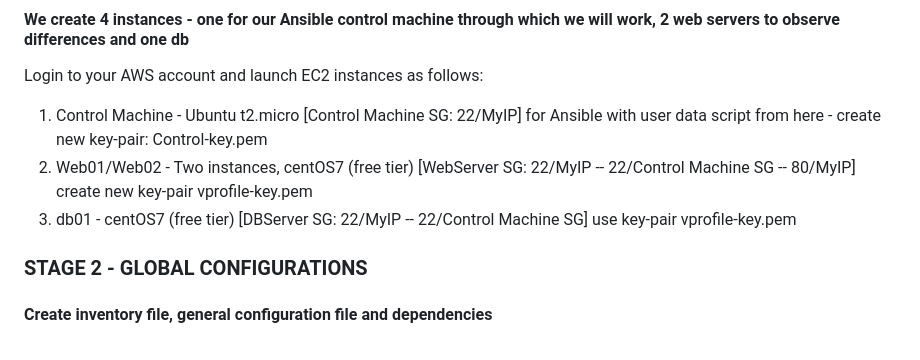
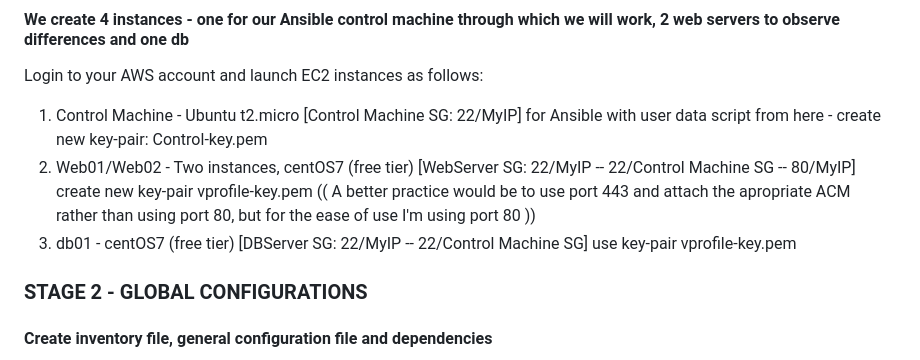
Before and after one commit to liormilliger/Ansible, a Markdown page: README.md, the part around the change. Rendered like a GitHub page.

Commit message:
Update README.md
a note on port 80/443 in step 1 - webservers SG ports

```diff
--- a/README.md
+++ b/README.md
@@ -16,8 +16,8 @@ This project creates webserver and a MySQL database using Ansible-playbooks over
 #### We create 4 instances - one for our Ansible control machine through which we will work, 2 web servers to observe differences and one db
 Login to your AWS account and launch EC2 instances as follows:
 1. Control Machine - Ubuntu t2.micro [Control Machine SG: 22/MyIP] for Ansible with user data script from here - create new key-pair: Control-key.pem
-2. Web01/Web02 - Two instances, centOS7 (free tier) [WebServer SG: 22/MyIP -- 22/Control Machine SG -- 80/MyIP] create new key-pair vprofile-key.pem
-3. db01 - centOS7 (free tier) [DBServer SG: 22/MyIP -- 22/Control Machine SG] use key-pair vprofile-key.pem
+2. Web01/Web02 - Two instances, centOS7 (free tier) [WebServer SG: 22/MyIP -- 22/Control Machine SG -- 80/MyIP] create new key-pair vprofile-key.pem (( A better practice would be to use port 443 and attach the apropriate ACM rather than using port 80, but for the ease of use I'm using port 80 ))
+4. db01 - centOS7 (free tier) [DBServer SG: 22/MyIP -- 22/Control Machine SG] use key-pair vprofile-key.pem
 
 ### STAGE 2 - GLOBAL CONFIGURATIONS
 #### Create inventory file, general configuration file and dependencies
```
